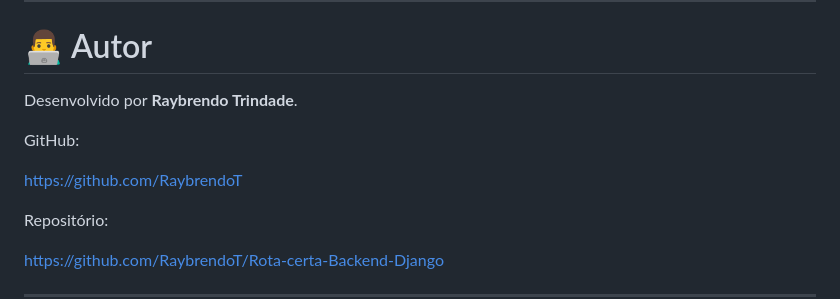
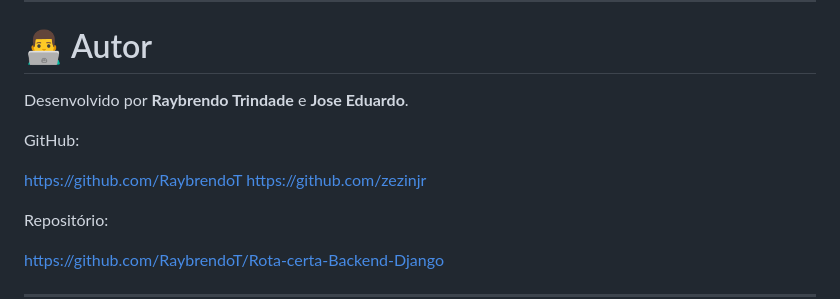
Before and after one commit to zezinjr/Rota-certa-Backend-Django, a Markdown page: README.md, the part around the change. Drawn GitHub-style.

Commit message:
add colaborator in .md

```diff
--- a/README.md
+++ b/README.md
@@ -1222,11 +1222,12 @@ Novas funcionalidades e melhorias podem ser adicionadas conforme a evolução do
 
 # 👨‍💻 Autor
 
-Desenvolvido por **Raybrendo Trindade**.
+Desenvolvido por **Raybrendo Trindade** e **Jose Eduardo**.
 
 GitHub:
 
 https://github.com/RaybrendoT
+https://github.com/zezinjr
 
 Repositório:
 
```
